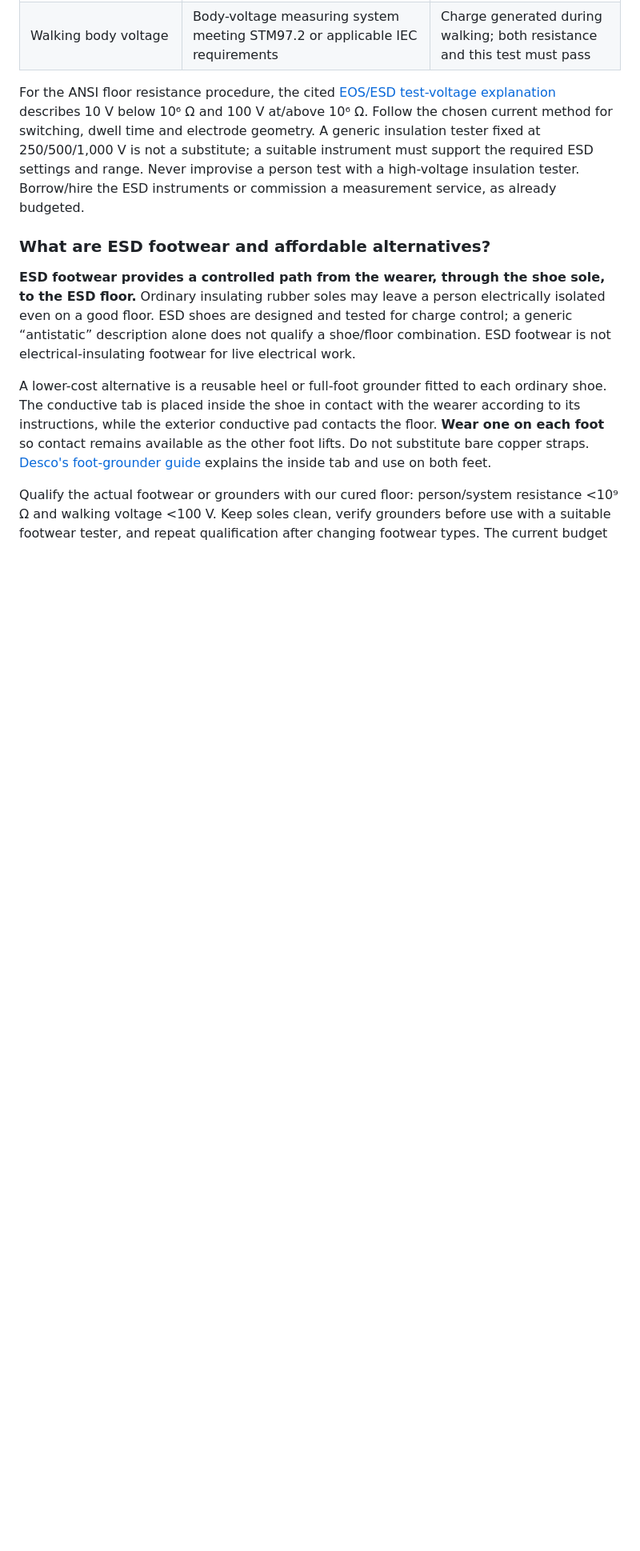
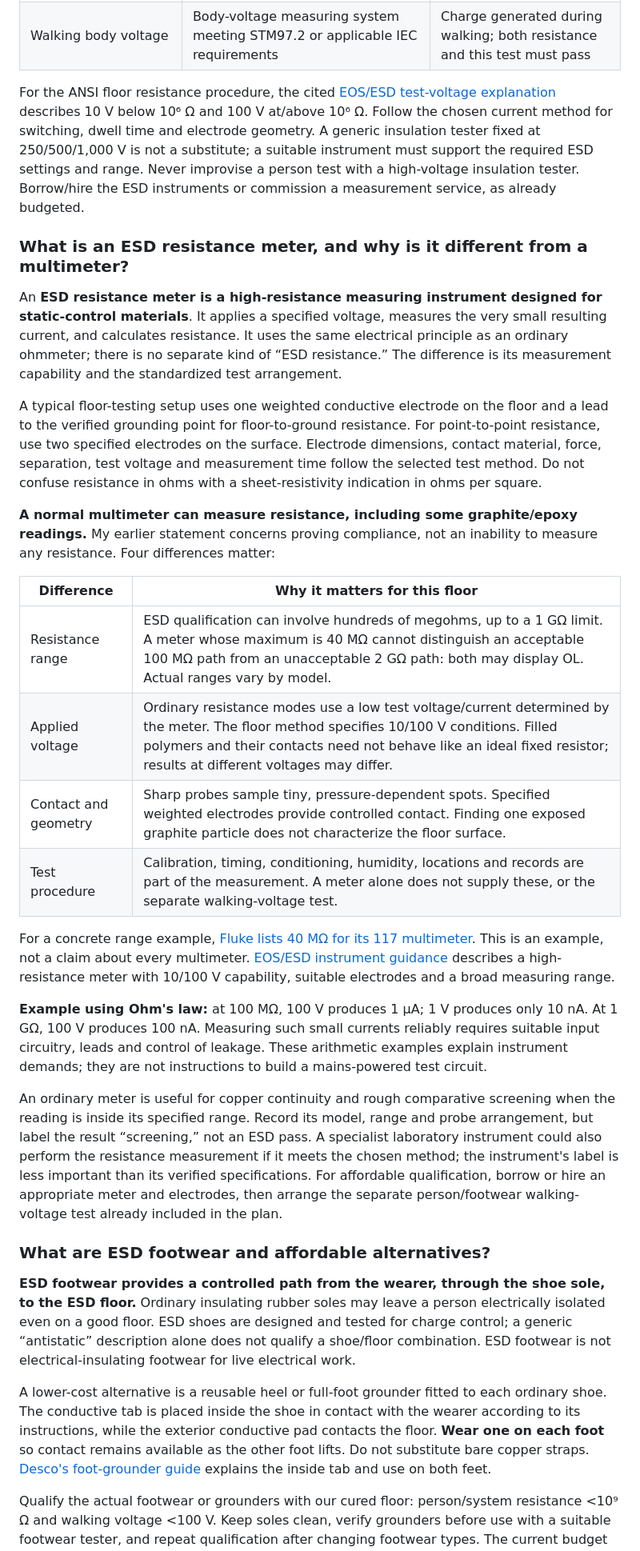
Before and after one commit to p0o0uya/hormuz, a Markdown page: assets/park/antistatic-floor-proposal.md, the part around the change. Shown at 80% size. Rendered like a GitHub page; blank space fills up the shorter version.

Commit message:
Refs #6: Anti static floor

```diff
--- a/assets/park/antistatic-floor-proposal.md
+++ b/assets/park/antistatic-floor-proposal.md
@@ -226,6 +226,27 @@ Floor qualification needs a calibrated high-resistance meter with the specified
 
 For the ANSI floor resistance procedure, the cited [EOS/ESD test-voltage explanation](https://forum.esda.org/t/tr53-test-voltage-for-surface-rtg-measurements/1018) describes 10 V below 10⁶ Ω and 100 V at/above 10⁶ Ω. Follow the chosen current method for switching, dwell time and electrode geometry. A generic insulation tester fixed at 250/500/1,000 V is not a substitute; a suitable instrument must support the required ESD settings and range. Never improvise a person test with a high-voltage insulation tester. Borrow/hire the ESD instruments or commission a measurement service, as already budgeted.
 
+### What is an ESD resistance meter, and why is it different from a multimeter?
+
+An **ESD resistance meter is a high-resistance measuring instrument designed for static-control materials**. It applies a specified voltage, measures the very small resulting current, and calculates resistance. It uses the same electrical principle as an ordinary ohmmeter; there is no separate kind of “ESD resistance.” The difference is its measurement capability and the standardized test arrangement.
+
+A typical floor-testing setup uses one weighted conductive electrode on the floor and a lead to the verified grounding point for floor-to-ground resistance. For point-to-point resistance, use two specified electrodes on the surface. Electrode dimensions, contact material, force, separation, test voltage and measurement time follow the selected test method. Do not confuse resistance in ohms with a sheet-resistivity indication in ohms per square.
+
+**A normal multimeter can measure resistance, including some graphite/epoxy readings.** My earlier statement concerns proving compliance, not an inability to measure any resistance. Four differences matter:
+
+| Difference | Why it matters for this floor |
+| --- | --- |
+| Resistance range | ESD qualification can involve hundreds of megohms, up to a 1 GΩ limit. A meter whose maximum is 40 MΩ cannot distinguish an acceptable 100 MΩ path from an unacceptable 2 GΩ path: both may display OL. Actual ranges vary by model. |
+| Applied voltage | Ordinary resistance modes use a low test voltage/current determined by the meter. The floor method specifies 10/100 V conditions. Filled polymers and their contacts need not behave like an ideal fixed resistor; results at different voltages may differ. |
+| Contact and geometry | Sharp probes sample tiny, pressure-dependent spots. Specified weighted electrodes provide controlled contact. Finding one exposed graphite particle does not characterize the floor surface. |
+| Test procedure | Calibration, timing, conditioning, humidity, locations and records are part of the measurement. A meter alone does not supply these, or the separate walking-voltage test. |
+
+For a concrete range example, [Fluke lists 40 MΩ for its 117 multimeter](https://www.fluke.com/en-us/product/electrical-testing/digital-multimeters/fluke-117). This is an example, not a claim about every multimeter. [EOS/ESD instrument guidance](https://www.esda.org/esd-overview/esd-fundamentals/part-4-training-and-auditing/) describes a high-resistance meter with 10/100 V capability, suitable electrodes and a broad measuring range.
+
+**Example using Ohm's law:** at 100 MΩ, 100 V produces 1 μA; 1 V produces only 10 nA. At 1 GΩ, 100 V produces 100 nA. Measuring such small currents reliably requires suitable input circuitry, leads and control of leakage. These arithmetic examples explain instrument demands; they are not instructions to build a mains-powered test circuit.
+
+An ordinary meter is useful for copper continuity and rough comparative screening when the reading is inside its specified range. Record its model, range and probe arrangement, but label the result “screening,” not an ESD pass. A specialist laboratory instrument could also perform the resistance measurement if it meets the chosen method; the instrument's label is less important than its verified specifications. For affordable qualification, borrow or hire an appropriate meter and electrodes, then arrange the separate person/footwear walking-voltage test already included in the plan.
+
 ### What are ESD footwear and affordable alternatives?
 
 **ESD footwear provides a controlled path from the wearer, through the shoe sole, to the ESD floor.** Ordinary insulating rubber soles may leave a person electrically isolated even on a good floor. ESD shoes are designed and tested for charge control; a generic “antistatic” description alone does not qualify a shoe/floor combination. ESD footwear is not electrical-insulating footwear for live electrical work.
```
